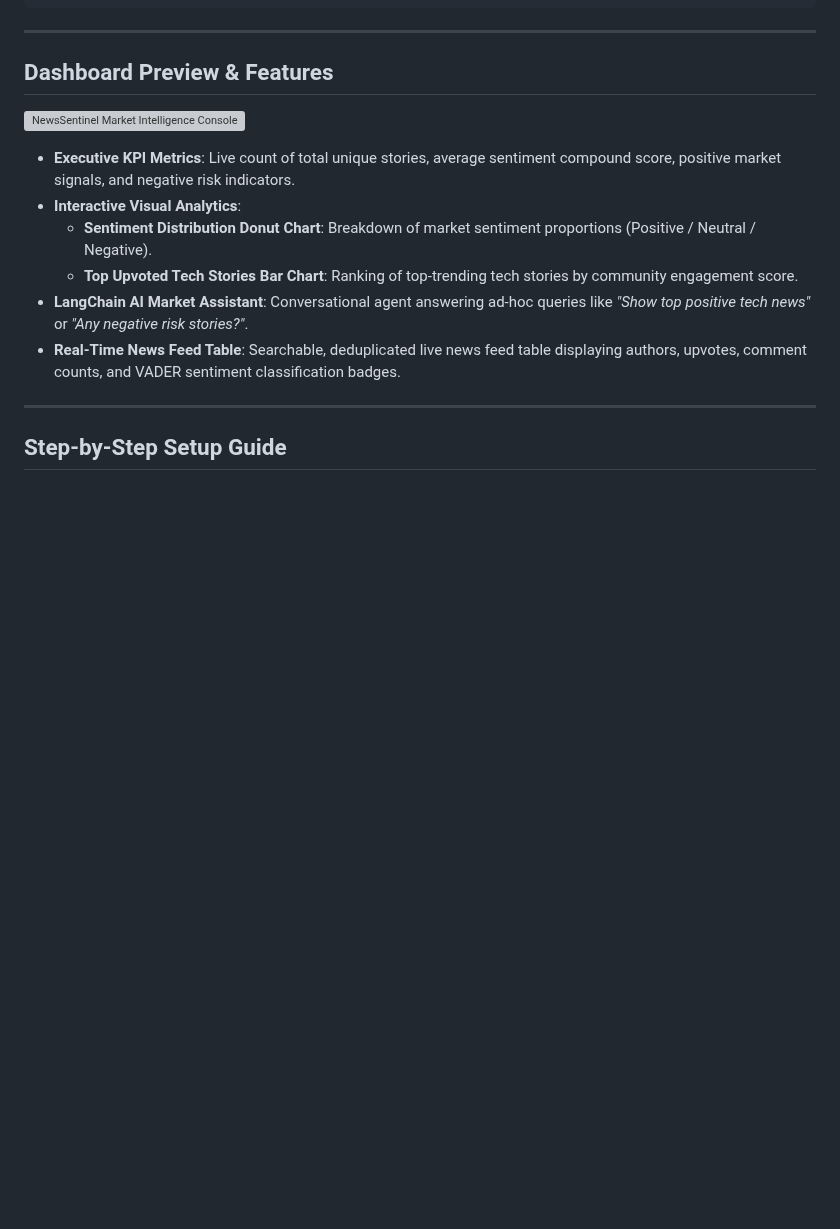
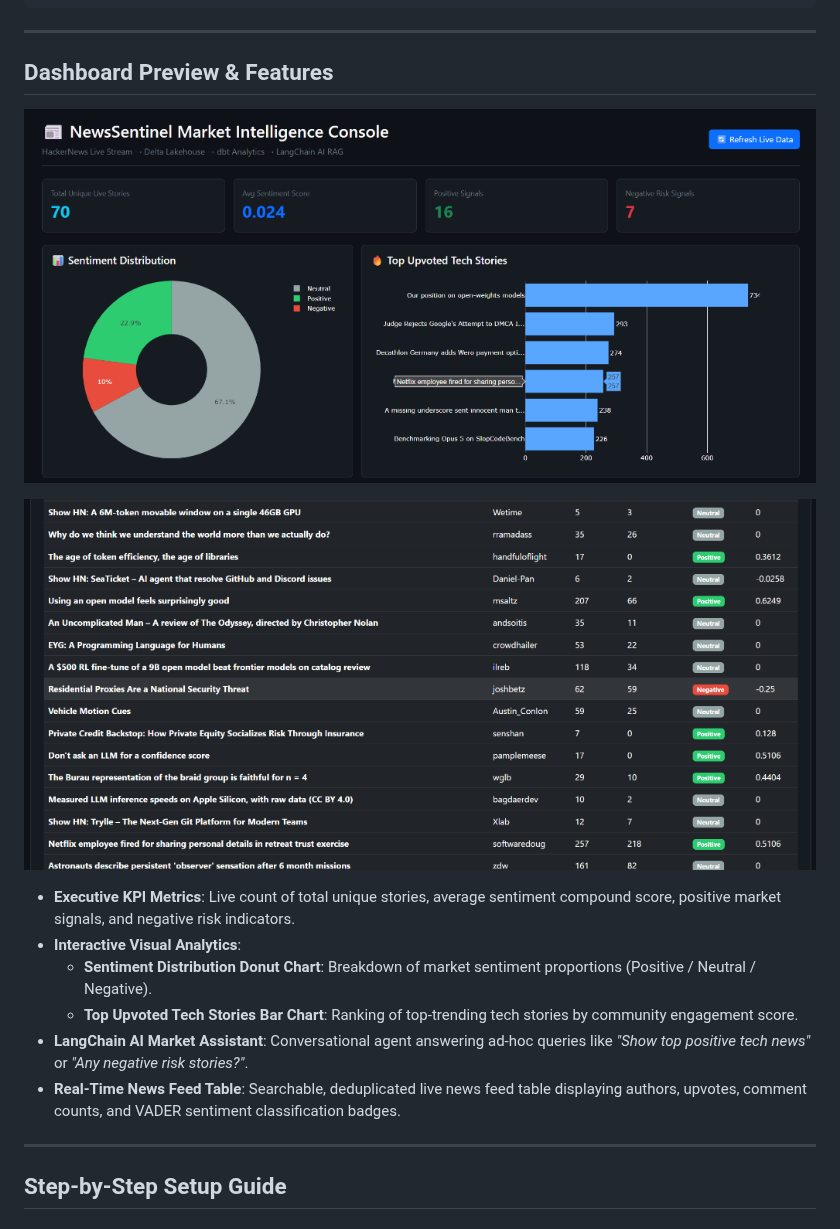
Before and after one commit to NikitaRakhade29/newssentinel, a Markdown page: README.md, the part around the change. Rendered like a GitHub page; pictures changed too: docs/images/dashboard_analytics.png (added), docs/images/dashboard_table.png (added); blank space fills up the shorter version; grey boxes are pictures that could not be loaded.

Commit message:
add screenshots to readme

```diff
--- a/README.md
+++ b/README.md
@@ -12,7 +12,9 @@ NewsSentinel is an enterprise-grade real-time streaming data platform that inges
 
 ## Dashboard Preview & Features
 
-![NewsSentinel Market Intelligence Console](docs/images/dashboard_preview.svg)
+![NewsSentinel Metrics & Visual Analytics](docs/images/dashboard_analytics.png)
+
+![NewsSentinel Real-Time Live Stream Feed](docs/images/dashboard_table.png)
 
 - **Executive KPI Metrics**: Live count of total unique stories, average sentiment compound score, positive market signals, and negative risk indicators.
 - **Interactive Visual Analytics**:
```
Also changed, not shown: 1 other file.
